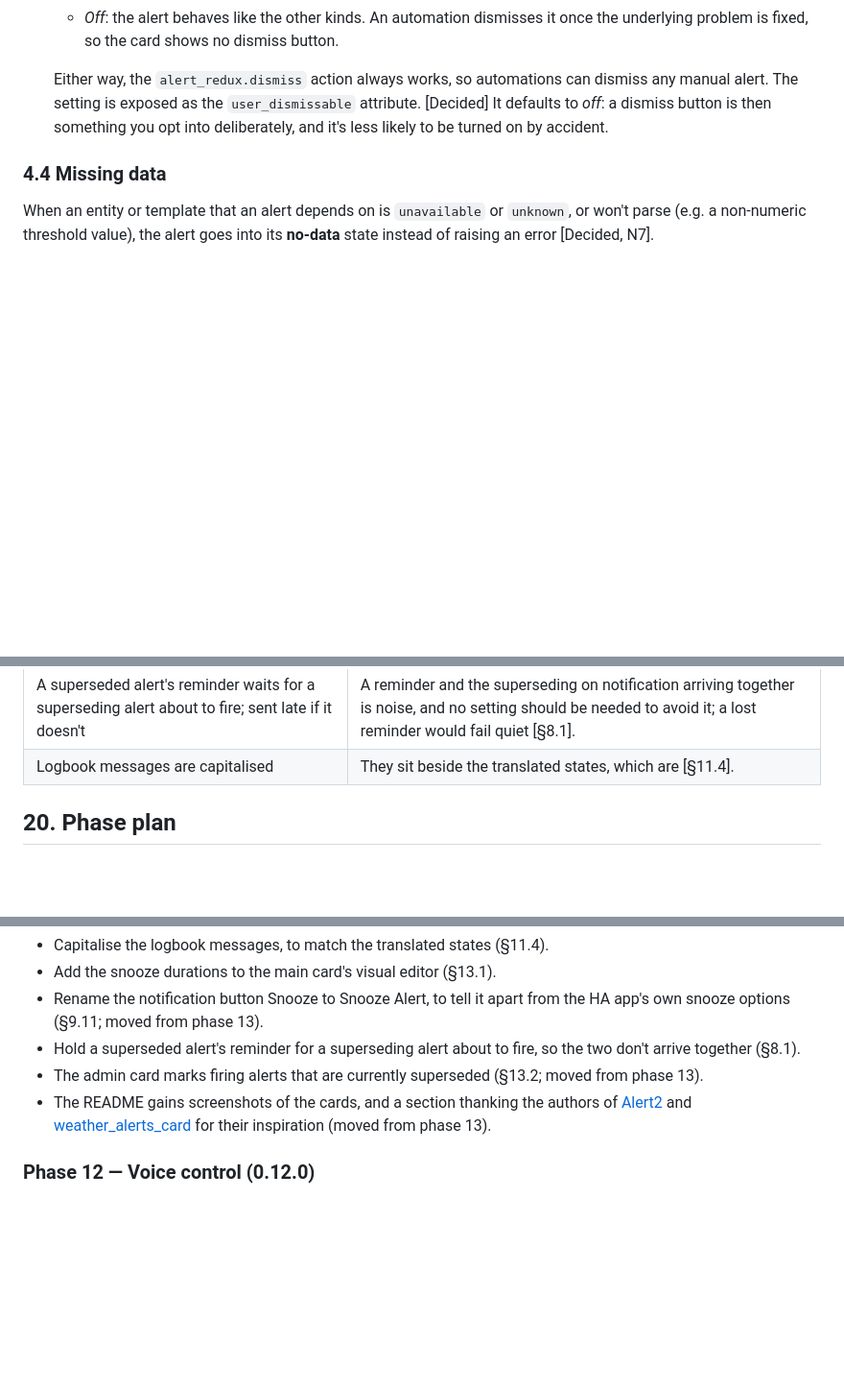
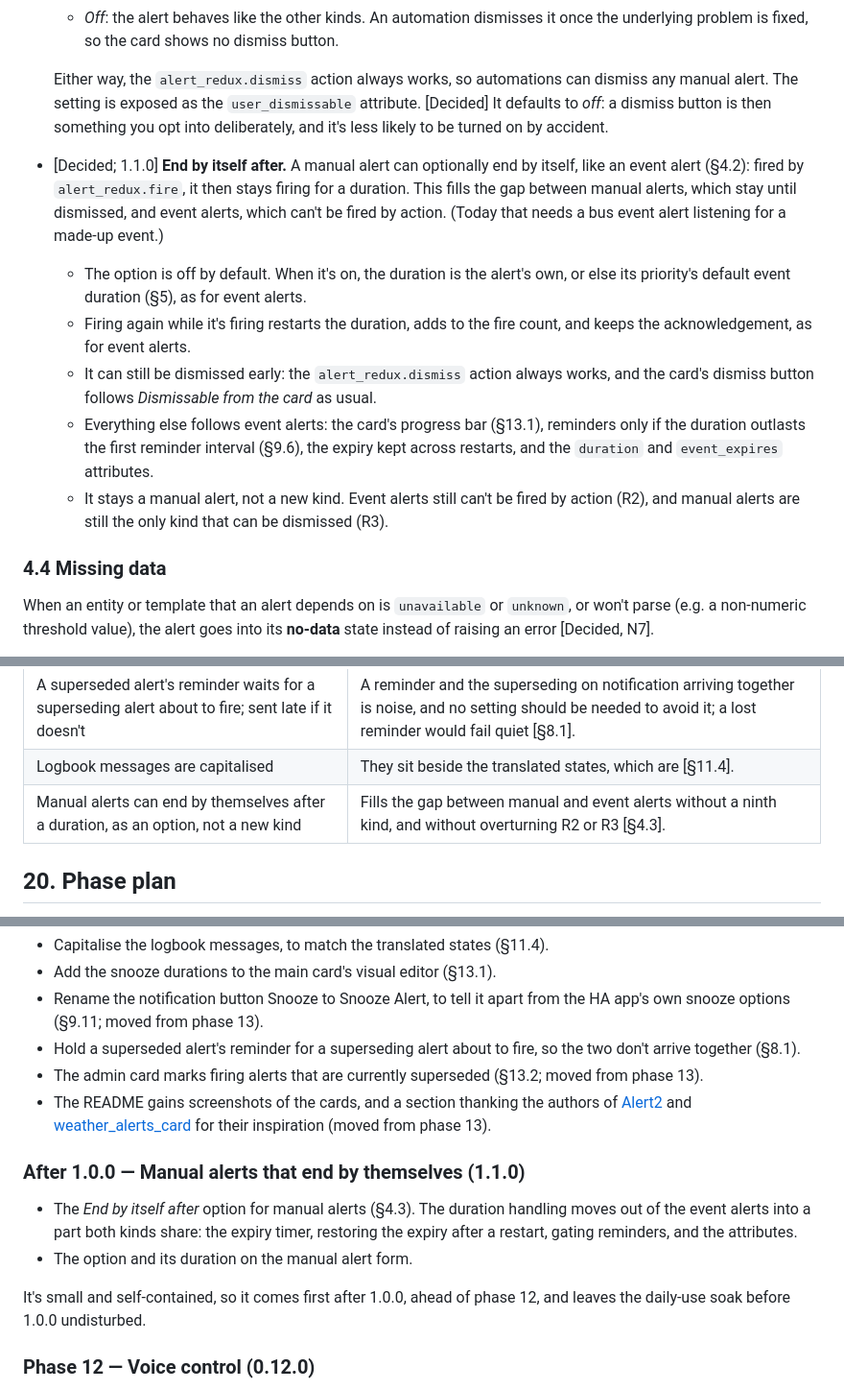
Before and after one commit to arkane-systems/ha-alert-redux, a Markdown page: docs/SPEC.md, 3 parts joined by grey strips. Shown at 96% size. Drawn GitHub-style; blank space fills up the shorter version.

Commit message:
Spec: manual alerts that end by themselves (1.1.0)
Adds an optional "End by itself after" duration to manual alerts (§4.3):
fired by alert_redux.fire, they then end like event alerts, with the same
per-priority default durations, fire-again behaviour, progress bar, and
reminder gating. It stays an option on the manual kind rather than a new
kind, so R2 and R3 stand. Planned as the first release after 1.0.0.

Co-Authored-By: Claude Opus 5.5 <noreply@anthropic.com>

```diff
--- a/docs/SPEC.md
+++ b/docs/SPEC.md
@@ -157,6 +157,23 @@ no ad-hoc alerts [Decided, R4].
   dismiss any manual alert. The setting is exposed as the `user_dismissable`
   attribute. [Decided] It defaults to *off*: a dismiss button is then something you
   opt into deliberately, and it's less likely to be turned on by accident.
+- [Decided; 1.1.0] **End by itself after.** A manual alert can optionally end by
+  itself, like an event alert (§4.2): fired by `alert_redux.fire`, it then stays
+  firing for a duration. This fills the gap between manual alerts, which stay until
+  dismissed, and event alerts, which can't be fired by action. (Today that needs a
+  bus event alert listening for a made-up event.)
+  - The option is off by default. When it's on, the duration is the alert's own, or
+    else its priority's default event duration (§5), as for event alerts.
+  - Firing again while it's firing restarts the duration, adds to the fire count,
+    and keeps the acknowledgement, as for event alerts.
+  - It can still be dismissed early: the `alert_redux.dismiss` action always works,
+    and the card's dismiss button follows *Dismissable from the card* as usual.
+  - Everything else follows event alerts: the card's progress bar (§13.1), reminders
+    only if the duration outlasts the first reminder interval (§9.6), the expiry
+    kept across restarts, and the `duration` and `event_expires` attributes.
+  - It stays a manual alert, not a new kind. Event alerts still can't be fired by
+    action (R2), and manual alerts are still the only kind that can be dismissed
+    (R3).
 
 ### 4.4 Missing data
 
@@ -1830,6 +1847,7 @@ Decisions with their reasons, in the order they were made.
 | The notification button is "Snooze Alert", and the app's own snooze options stay | Tells ours apart without taking away something people may use [§9.11]. |
 | A superseded alert's reminder waits for a superseding alert about to fire; sent late if it doesn't | A reminder and the superseding on notification arriving together is noise, and no setting should be needed to avoid it; a lost reminder would fail quiet [§8.1]. |
 | Logbook messages are capitalised | They sit beside the translated states, which are [§11.4]. |
+| Manual alerts can end by themselves after a duration, as an option, not a new kind | Fills the gap between manual and event alerts without a ninth kind, and without overturning R2 or R3 [§4.3]. |
 
 ## 20. Phase plan
 
@@ -2105,6 +2123,16 @@ Live testing waits for the next real-HA run.
   [weather_alerts_card](https://github.com/seevee/weather_alerts_card) for their
   inspiration (moved from phase 13).
 
+### After 1.0.0 — Manual alerts that end by themselves (1.1.0)
+
+- The *End by itself after* option for manual alerts (§4.3). The duration handling
+  moves out of the event alerts into a part both kinds share: the expiry timer,
+  restoring the expiry after a restart, gating reminders, and the attributes.
+- The option and its duration on the manual alert form.
+
+It's small and self-contained, so it comes first after 1.0.0, ahead of phase 12,
+and leaves the daily-use soak before 1.0.0 undisturbed.
+
 ### Phase 12 — Voice control (0.12.0)
 
 - Assist intents for acknowledge, unacknowledge, and snooze (§14).
```
